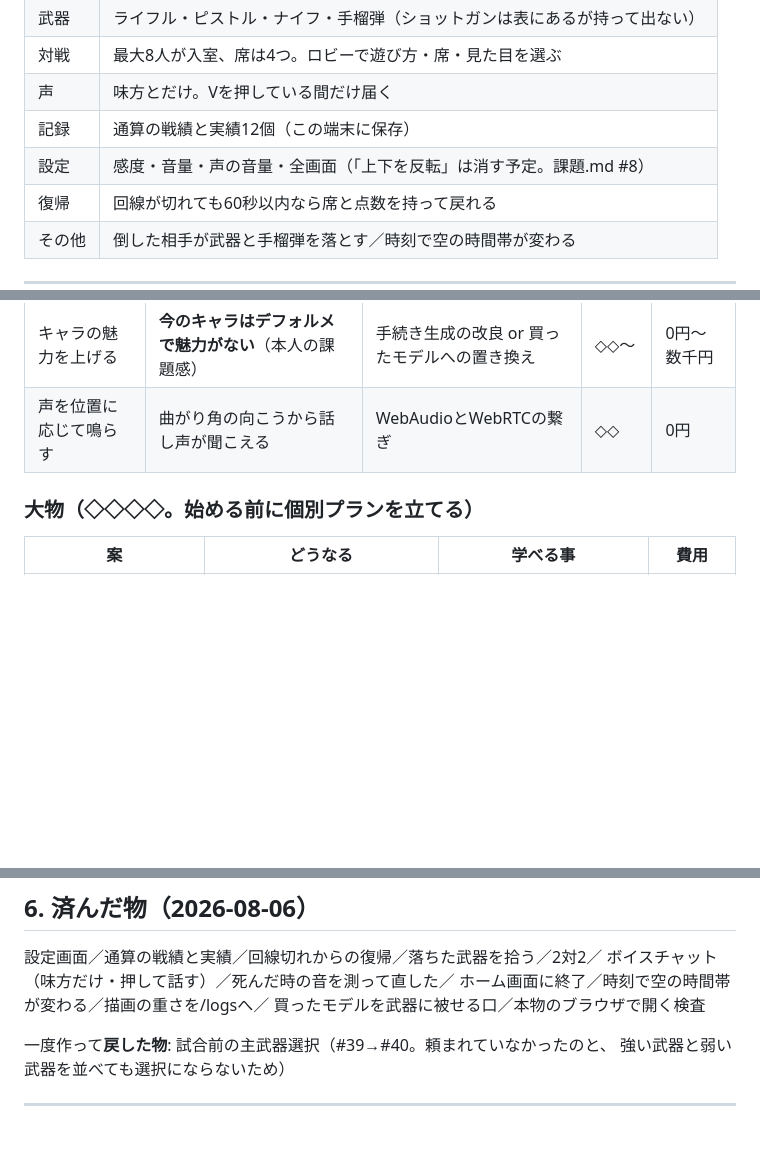
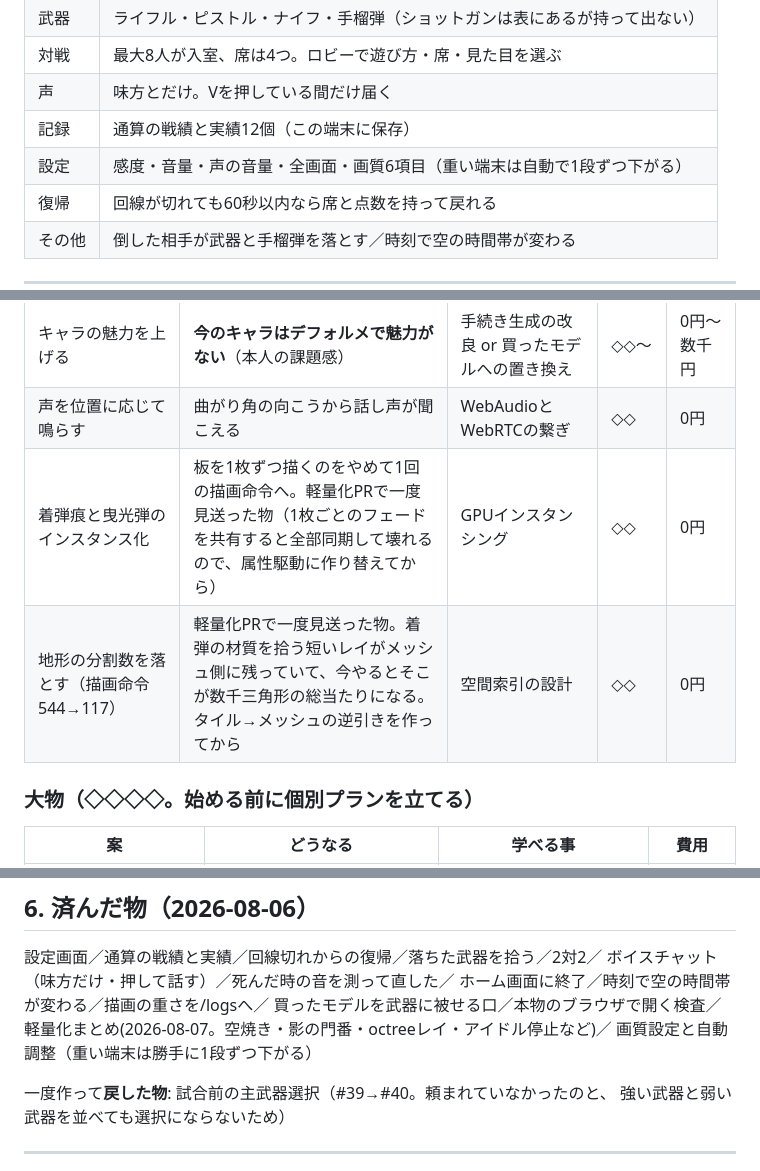
Before and after one commit to Reiginal/fps, a Markdown page: やりたいこと.md, 3 parts joined by grey strips. GitHub-like rendering; blank space fills up the shorter version.

Commit message:
update: 軽量化で見送った2件と済んだ物をやりたいことへ反映

```diff
--- a/やりたいこと.md
+++ b/やりたいこと.md
@@ -94,7 +94,7 @@
 | 対戦 | 最大8人が入室、席は4つ。ロビーで遊び方・席・見た目を選ぶ |
 | 声 | 味方とだけ。Vを押している間だけ届く |
 | 記録 | 通算の戦績と実績12個（この端末に保存） |
-| 設定 | 感度・音量・声の音量・全画面（「上下を反転」は消す予定。課題.md #8） |
+| 設定 | 感度・音量・声の音量・全画面・画質6項目（重い端末は自動で1段ずつ下がる） |
 | 復帰 | 回線が切れても60秒以内なら席と点数を持って戻れる |
 | その他 | 倒した相手が武器と手榴弾を落とす／時刻で空の時間帯が変わる |
 
@@ -117,6 +117,8 @@
 | ガチャ（ゲーム内通貨） | 試合で稼いだコインでスキンを引く。天井付き | 確率設計・排出率表示・乱数の検査 | ◇◇◇ | 0円 |
 | キャラの魅力を上げる | **今のキャラはデフォルメで魅力がない**（本人の課題感） | 手続き生成の改良 or 買ったモデルへの置き換え | ◇◇〜 | 0円〜数千円 |
 | 声を位置に応じて鳴らす | 曲がり角の向こうから話し声が聞こえる | WebAudioとWebRTCの繋ぎ | ◇◇ | 0円 |
+| 着弾痕と曳光弾のインスタンス化 | 板を1枚ずつ描くのをやめて1回の描画命令へ。軽量化PRで一度見送った物（1枚ごとのフェードを共有すると全部同期して壊れるので、属性駆動に作り替えてから） | GPUインスタンシング | ◇◇ | 0円 |
+| 地形の分割数を落とす（描画命令544→117） | 軽量化PRで一度見送った物。着弾の材質を拾う短いレイがメッシュ側に残っていて、今やるとそこが数千三角形の総当たりになる。タイル→メッシュの逆引きを作ってから | 空間索引の設計 | ◇◇ | 0円 |
 
 ### 大物（◇◇◇◇。始める前に個別プランを立てる）
 
@@ -173,7 +175,9 @@ Discordログイン／試合結果のDiscord投稿／ゲーム内お知らせ／
 設定画面／通算の戦績と実績／回線切れからの復帰／落ちた武器を拾う／2対2／
 ボイスチャット（味方だけ・押して話す）／死んだ時の音を測って直した／
 ホーム画面に終了／時刻で空の時間帯が変わる／描画の重さを/logsへ／
-買ったモデルを武器に被せる口／本物のブラウザで開く検査
+買ったモデルを武器に被せる口／本物のブラウザで開く検査／
+軽量化まとめ(2026-08-07。空焼き・影の門番・octreeレイ・アイドル停止など)／
+画質設定と自動調整（重い端末は勝手に1段ずつ下がる）
 
 一度作って**戻した物**: 試合前の主武器選択（#39→#40。頼まれていなかったのと、
 強い武器と弱い武器を並べても選択にならないため）
```
